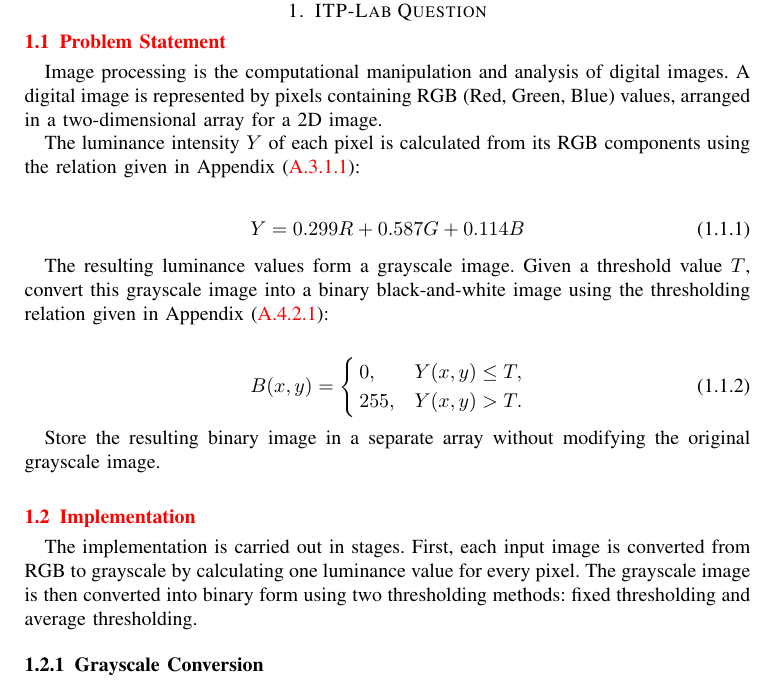
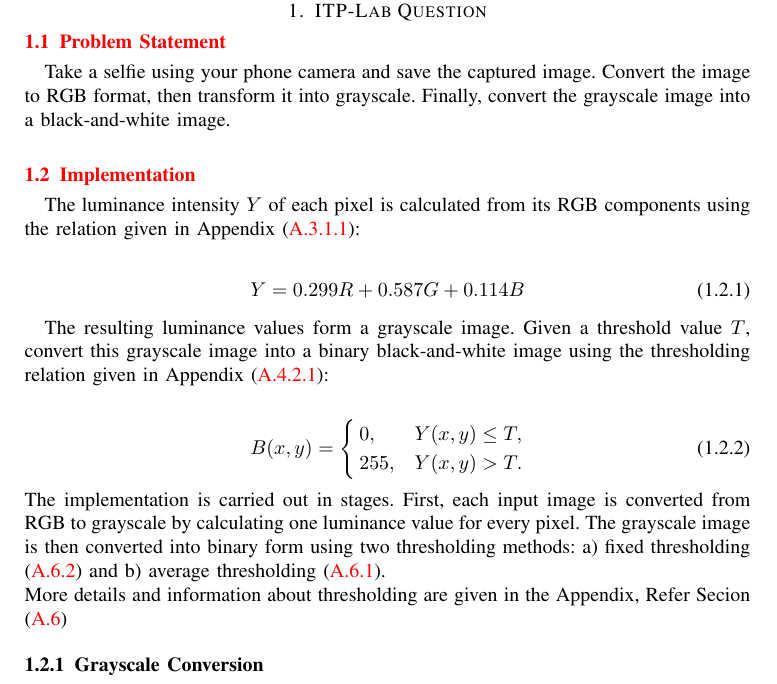
Before and after one commit to Pranay-Siddardh/RGB, a LaTeX paper (main.tex, which reads chapters/problem.tex): part of page 2 of 15, cut so that both start at the same text. Compiled offline with pdfLaTeX.

Commit message:
Filtering of content

```diff
--- a/chapters/problem.tex
+++ b/chapters/problem.tex
@@ -4,7 +4,10 @@
 \subsection{Problem Statement}
 \label{sec:problem_statement}
 
-Image processing is the computational manipulation and analysis of digital images. A digital image is represented by pixels containing RGB (Red, Green, Blue) values, arranged in a two-dimensional array for a 2D image.
+Take a selfie using your phone camera and save the captured image. Convert the image to RGB format, then transform it into grayscale. Finally, convert the grayscale image into a black-and-white image.
+
+\subsection{Implementation}
+\label{sec:implementation}
 
 The luminance intensity $Y$ of each pixel is calculated from its RGB components using the relation given in Appendix~\eqref{eq:app_y_luminance}:
 
@@ -23,13 +26,7 @@ B(x,y) &=
 \end{cases}
 \label{eq:problem_bw_threshold}
 \end{align}
-
-Store the resulting binary image in a separate array without modifying the original grayscale image.
-
-\subsection{Implementation}
-\label{sec:implementation}
-
-The implementation is carried out in stages. First, each input image is converted from RGB to grayscale by calculating one luminance value for every pixel. The grayscale image is then converted into binary form using two thresholding methods: fixed thresholding and average thresholding.
+The implementation is carried out in stages. First, each input image is converted from RGB to grayscale by calculating one luminance value for every pixel. The grayscale image is then converted into binary form using two thresholding methods: a) fixed thresholding \eqref{th:global_static} and b) average thresholding \eqref{th:global_mean}.\\More details and information about thresholding are given in the Appendix, Refer Secion \eqref{sec:thresholding_methods}
 
 \subsubsection{Grayscale Conversion}
 
```
Also changed, not shown: chapters/appendix.tex (+2 -2 lines), 4 other files.
